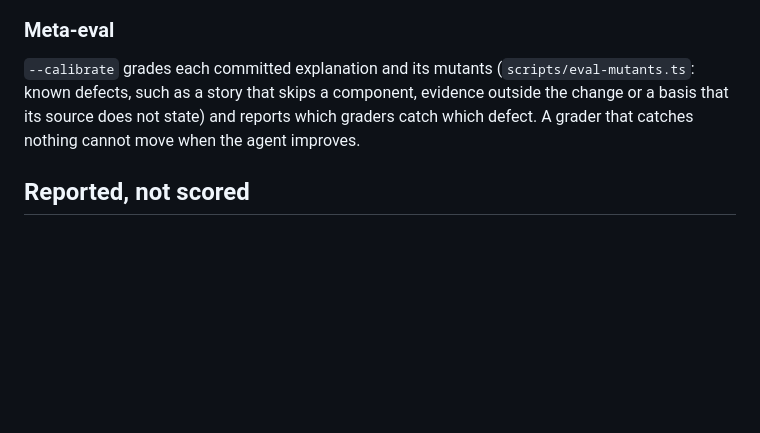
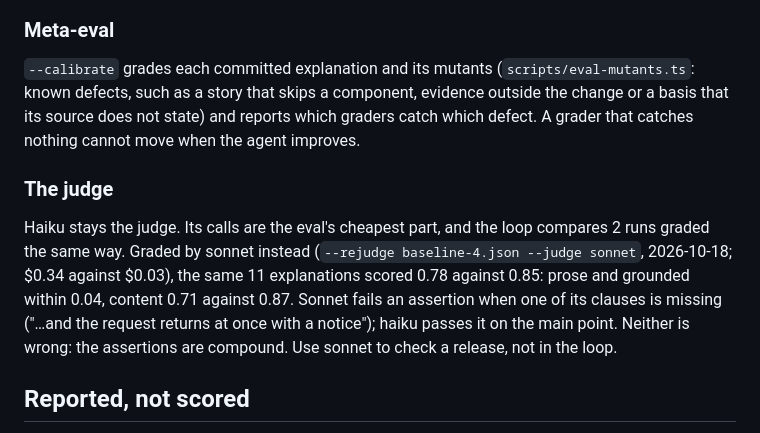
Before and after one commit to denjamio/explain-change, a Markdown page: docs/EVALS.md, the part around the change. Drawn GitHub-style; blank space fills up the shorter version.

```diff
--- a/docs/EVALS.md
+++ b/docs/EVALS.md
@@ -46,6 +46,14 @@ that a 1-page explanation need not meet; regenerate (`--force`) only an assertio
 story that skips a component, evidence outside the change or a basis that its source does not state) and reports
 which graders catch which defect. A grader that catches nothing cannot move when the agent improves.
 
+### The judge
+
+Haiku stays the judge. Its calls are the eval's cheapest part, and the loop compares 2 runs graded the same way.
+Graded by sonnet instead (`--rejudge baseline-4.json --judge sonnet`, 2026-10-18; $0.34 against $0.03), the same
+11 explanations scored 0.78 against 0.85: prose and grounded within 0.04, content 0.71 against 0.87. Sonnet fails
+an assertion when one of its clauses is missing ("…and the request returns at once with a notice"); haiku passes it
+on the main point. Neither is wrong: the assertions are compound. Use sonnet to check a release, not in the loop.
+
 ## Reported, not scored
 
 Turns, cost, tokens in and out, `render` calls (and the issues of the first render: what makes the agent render
```
Also changed, not shown: CHANGELOG.md (+17 -0 lines).
